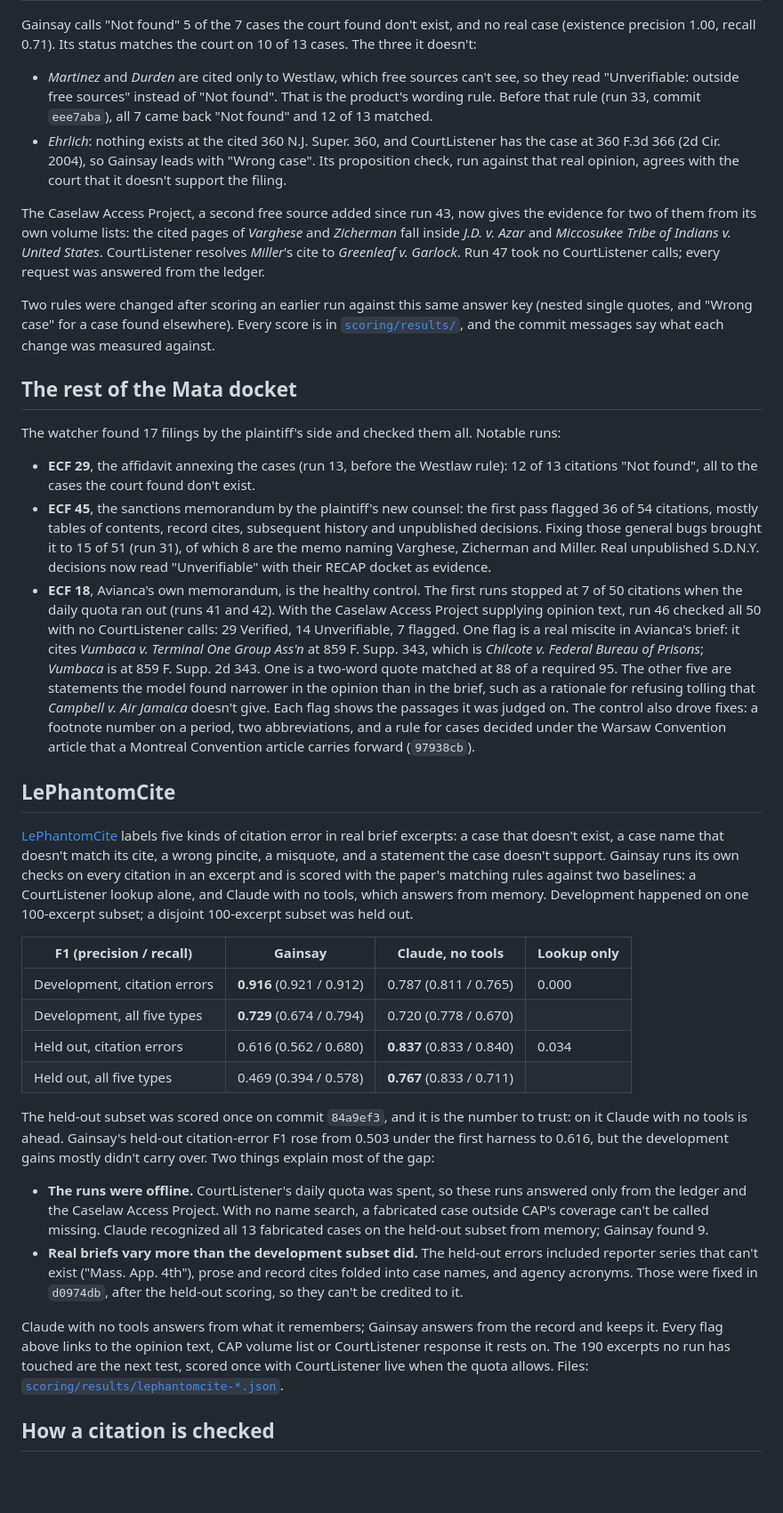
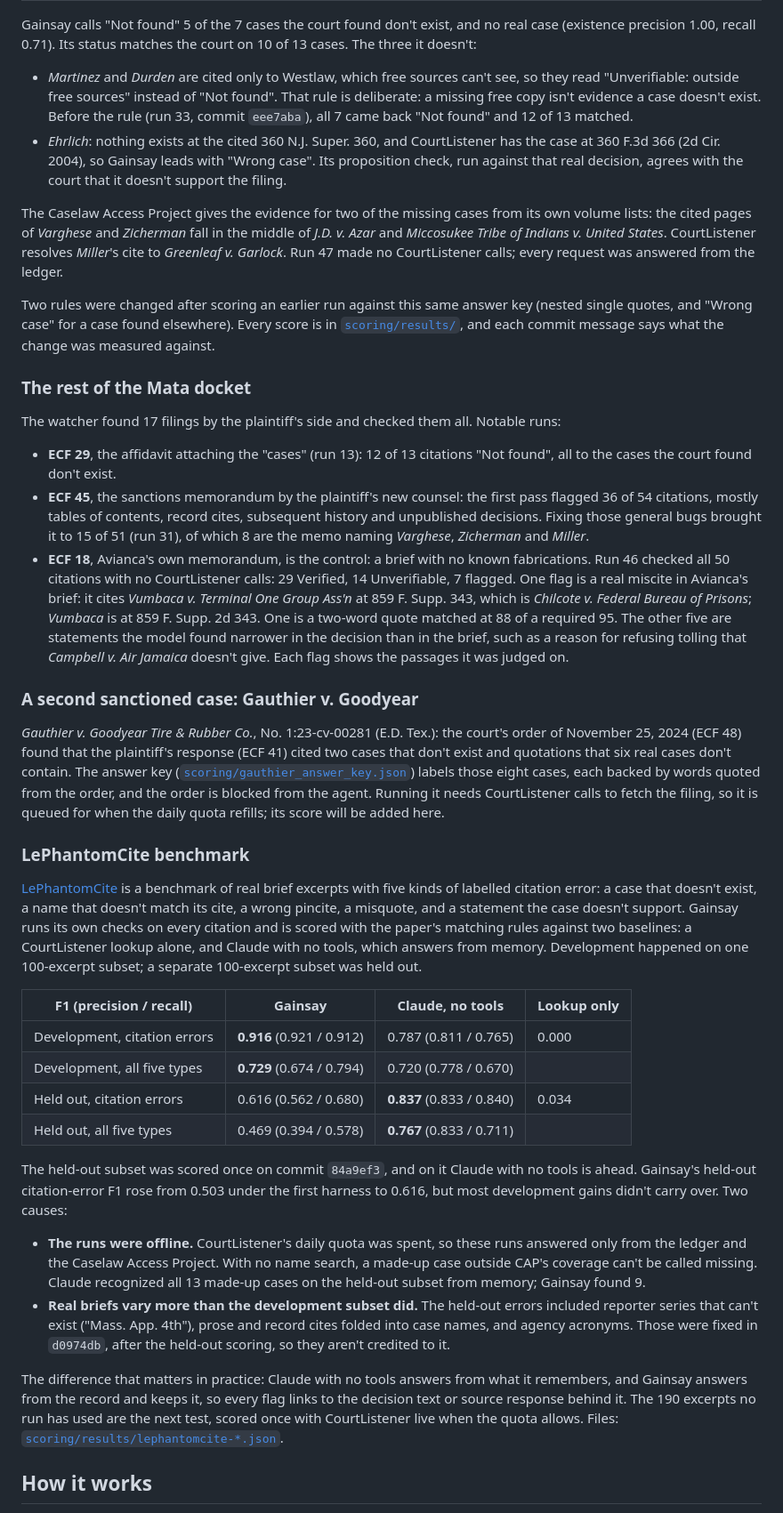
Before and after one commit to winsznx/gainsay, a Markdown page: README.md, the part around one of its changes. Shown at 89% size. Drawn GitHub-style; blank space fills up the shorter version.

```diff
--- a/README.md
+++ b/README.md
@@ -30,24 +65,28 @@ Run 47 on commit `97938cb`, from [`scoring/results/run-47-score.json`](scoring/r
 
 Gainsay calls "Not found" 5 of the 7 cases the court found don't exist, and no real case (existence precision 1.00, recall 0.71). Its status matches the court on 10 of 13 cases. The three it doesn't:
 
-- *Martinez* and *Durden* are cited only to Westlaw, which free sources can't see, so they read "Unverifiable: outside free sources" instead of "Not found". That is the product's wording rule. Before that rule (run 33, commit `eee7aba`), all 7 came back "Not found" and 12 of 13 matched.
-- *Ehrlich*: nothing exists at the cited 360 N.J. Super. 360, and CourtListener has the case at 360 F.3d 366 (2d Cir. 2004), so Gainsay leads with "Wrong case". Its proposition check, run against that real opinion, agrees with the court that it doesn't support the filing.
+- *Martinez* and *Durden* are cited only to Westlaw, which free sources can't see, so they read "Unverifiable: outside free sources" instead of "Not found". That rule is deliberate: a missing free copy isn't evidence a case doesn't exist. Before the rule (run 33, commit `eee7aba`), all 7 came back "Not found" and 12 of 13 matched.
+- *Ehrlich*: nothing exists at the cited 360 N.J. Super. 360, and CourtListener has the case at 360 F.3d 366 (2d Cir. 2004), so Gainsay leads with "Wrong case". Its proposition check, run against that real decision, agrees with the court that it doesn't support the filing.
 
-The Caselaw Access Project, a second free source added since run 43, now gives the evidence for two of them from its own volume lists: the cited pages of *Varghese* and *Zicherman* fall inside *J.D. v. Azar* and *Miccosukee Tribe of Indians v. United States*. CourtListener resolves *Miller*'s cite to *Greenleaf v. Garlock*. Run 47 took no CourtListener calls; every request was answered from the ledger.
+The Caselaw Access Project gives the evidence for two of the missing cases from its own volume lists: the cited pages of *Varghese* and *Zicherman* fall in the middle of *J.D. v. Azar* and *Miccosukee Tribe of Indians v. United States*. CourtListener resolves *Miller*'s cite to *Greenleaf v. Garlock*. Run 47 made no CourtListener calls; every request was answered from the ledger.
 
-Two rules were changed after scoring an earlier run against this same answer key (nested single quotes, and "Wrong case" for a case found elsewhere). Every score is in [`scoring/results/`](scoring/results/), and the commit messages say what each change was measured against.
+Two rules were changed after scoring an earlier run against this same answer key (nested single quotes, and "Wrong case" for a case found elsewhere). Every score is in [`scoring/results/`](scoring/results/), and each commit message says what the change was measured against.
 
-## The rest of the Mata docket
+### The rest of the Mata docket
 
 The watcher found 17 filings by the plaintiff's side and checked them all. Notable runs:
 
-- **ECF 29**, the affidavit annexing the cases (run 13, before the Westlaw rule): 12 of 13 citations "Not found", all to the cases the court found don't exist.
-- **ECF 45**, the sanctions memorandum by the plaintiff's new counsel: the first pass flagged 36 of 54 citations, mostly tables of contents, record cites, subsequent history and unpublished decisions. Fixing those general bugs brought it to 15 of 51 (run 31), of which 8 are the memo naming Varghese, Zicherman and Miller. Real unpublished S.D.N.Y. decisions now read "Unverifiable" with their RECAP docket as evidence.
-- **ECF 18**, Avianca's own memorandum, is the healthy control. The first runs stopped at 7 of 50 citations when the daily quota ran out (runs 41 and 42). With the Caselaw Access Project supplying opinion text, run 46 checked all 50 with no CourtListener calls: 29 Verified, 14 Unverifiable, 7 flagged. One flag is a real miscite in Avianca's brief: it cites *Vumbaca v. Terminal One Group Ass'n* at 859 F. Supp. 343, which is *Chilcote v. Federal Bureau of Prisons*; *Vumbaca* is at 859 F. Supp. 2d 343. One is a two-word quote matched at 88 of a required 95. The other five are statements the model found narrower in the opinion than in the brief, such as a rationale for refusing tolling that *Campbell v. Air Jamaica* doesn't give. Each flag shows the passages it was judged on. The control also drove fixes: a footnote number on a period, two abbreviations, and a rule for cases decided under the Warsaw Convention article that a Montreal Convention article carries forward (`97938cb`).
+- **ECF 29**, the affidavit attaching the "cases" (run 13): 12 of 13 citations "Not found", all to the cases the court found don't exist.
+- **ECF 45**, the sanctions memorandum by the plaintiff's new counsel: the first pass flagged 36 of 54 citations, mostly tables of contents, record cites, subsequent history and unpublished decisions. Fixing those general bugs brought it to 15 of 51 (run 31), of which 8 are the memo naming *Varghese*, *Zicherman* and *Miller*.
+- **ECF 18**, Avianca's own memorandum, is the control: a brief with no known fabrications. Run 46 checked all 50 citations with no CourtListener calls: 29 Verified, 14 Unverifiable, 7 flagged. One flag is a real miscite in Avianca's brief: it cites *Vumbaca v. Terminal One Group Ass'n* at 859 F. Supp. 343, which is *Chilcote v. Federal Bureau of Prisons*; *Vumbaca* is at 859 F. Supp. 2d 343. One is a two-word quote matched at 88 of a required 95. The other five are statements the model found narrower in the decision than in the brief, such as a reason for refusing tolling that *Campbell v. Air Jamaica* doesn't give. Each flag shows the passages it was judged on.
 
-## LePhantomCite
+### A second sanctioned case: Gauthier v. Goodyear
 
-[LePhantomCite](https://arxiv.org/abs/2606.21155) labels five kinds of citation error in real brief excerpts: a case that doesn't exist, a case name that doesn't match its cite, a wrong pincite, a misquote, and a statement the case doesn't support. Gainsay runs its own checks on every citation in an excerpt and is scored with the paper's matching rules against two baselines: a CourtListener lookup alone, and Claude with no tools, which answers from memory. Development happened on one 100-excerpt subset; a disjoint 100-excerpt subset was held out.
+*Gauthier v. Goodyear Tire & Rubber Co.*, No. 1:23-cv-00281 (E.D. Tex.): the court's order of November 25, 2024 (ECF 48) found that the plaintiff's response (ECF 41) cited two cases that don't exist and quotations that six real cases don't contain. The answer key ([`scoring/gauthier_answer_key.json`](scoring/gauthier_answer_key.json)) labels those eight cases, each backed by words quoted from the order, and the order is blocked from the agent. Running it needs CourtListener calls to fetch the filing, so it is queued for when the daily quota refills; its score will be added here.
+
+### LePhantomCite benchmark
+
+[LePhantomCite](https://arxiv.org/abs/2606.21155) is a benchmark of real brief excerpts with five kinds of labelled citation error: a case that doesn't exist, a name that doesn't match its cite, a wrong pincite, a misquote, and a statement the case doesn't support. Gainsay runs its own checks on every citation and is scored with the paper's matching rules against two baselines: a CourtListener lookup alone, and Claude with no tools, which answers from memory. Development happened on one 100-excerpt subset; a separate 100-excerpt subset was held out.
 
 | F1 (precision / recall) | Gainsay | Claude, no tools | Lookup only |
 |---|---|---|---|
@@ -56,12 +95,12 @@ The watcher found 17 filings by the plaintiff's side and checked them all. Notab
 | Held out, citation errors | 0.616 (0.562 / 0.680) | **0.837** (0.833 / 0.840) | 0.034 |
 | Held out, all five types | 0.469 (0.394 / 0.578) | **0.767** (0.833 / 0.711) | |
 
-The held-out subset was scored once on commit `84a9ef3`, and it is the number to trust: on it Claude with no tools is ahead. Gainsay's held-out citation-error F1 rose from 0.503 under the first harness to 0.616, but the development gains mostly didn't carry over. Two things explain most of the gap:
+The held-out subset was scored once on commit `84a9ef3`, and on it Claude with no tools is ahead. Gainsay's held-out citation-error F1 rose from 0.503 under the first harness to 0.616, but most development gains didn't carry over. Two causes:
 
-- **The runs were offline.** CourtListener's daily quota was spent, so these runs answered only from the ledger and the Caselaw Access Project. With no name search, a fabricated case outside CAP's coverage can't be called missing. Claude recognized all 13 fabricated cases on the held-out subset from memory; Gainsay found 9.
-- **Real briefs vary more than the development subset did.** The held-out errors included reporter series that can't exist ("Mass. App. 4th"), prose and record cites folded into case names, and agency acronyms. Those were fixed in `d0974db`, after the held-out scoring, so they can't be credited to it.
+- **The runs were offline.** CourtListener's daily quota was spent, so these runs answered only from the ledger and the Caselaw Access Project. With no name search, a made-up case outside CAP's coverage can't be called missing. Claude recognized all 13 made-up cases on the held-out subset from memory; Gainsay found 9.
+- **Real briefs vary more than the development subset did.** The held-out errors included reporter series that can't exist ("Mass. App. 4th"), prose and record cites folded into case names, and agency acronyms. Those were fixed in `d0974db`, after the held-out scoring, so they aren't credited to it.
 
-Claude with no tools answers from what it remembers; Gainsay answers from the record and keeps it. Every flag above links to the opinion text, CAP volume list or CourtListener response it rests on. The 190 excerpts no run has touched are the next test, scored once with CourtListener live when the quota allows. Files: [`scoring/results/lephantomcite-*.json`](scoring/results/).
+The difference that matters in practice: Claude with no tools answers from what it remembers, and Gainsay answers from the record and keeps it, so every flag links to the decision text or source response behind it. The 190 excerpts no run has used are the next test, scored once with CourtListener live when the quota allows. Files: [`scoring/results/lephantomcite-*.json`](scoring/results/).
 
-## How a citation is checked
+## How it works
 
```
Also changed, not shown: other parts of README.md (+83 -35 lines), docs/architecture.md (added, +101 -0 lines).
